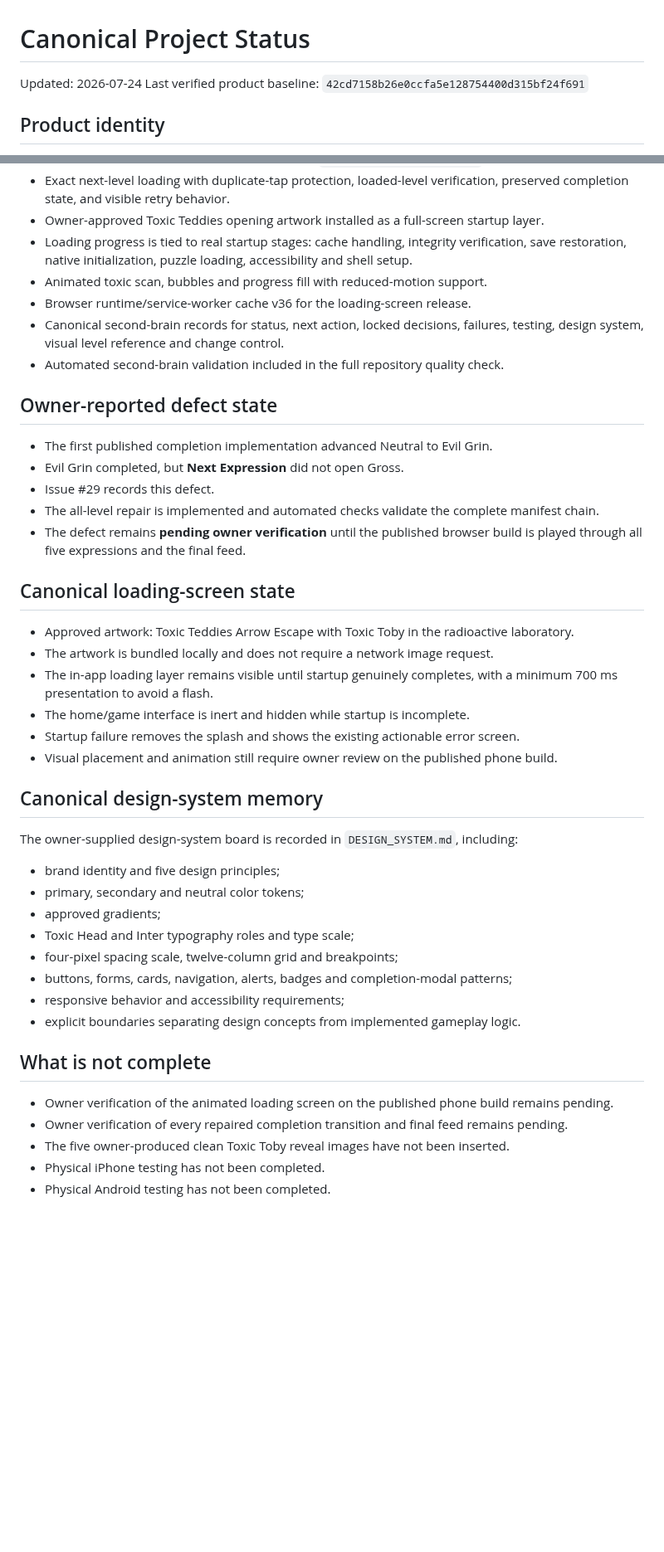
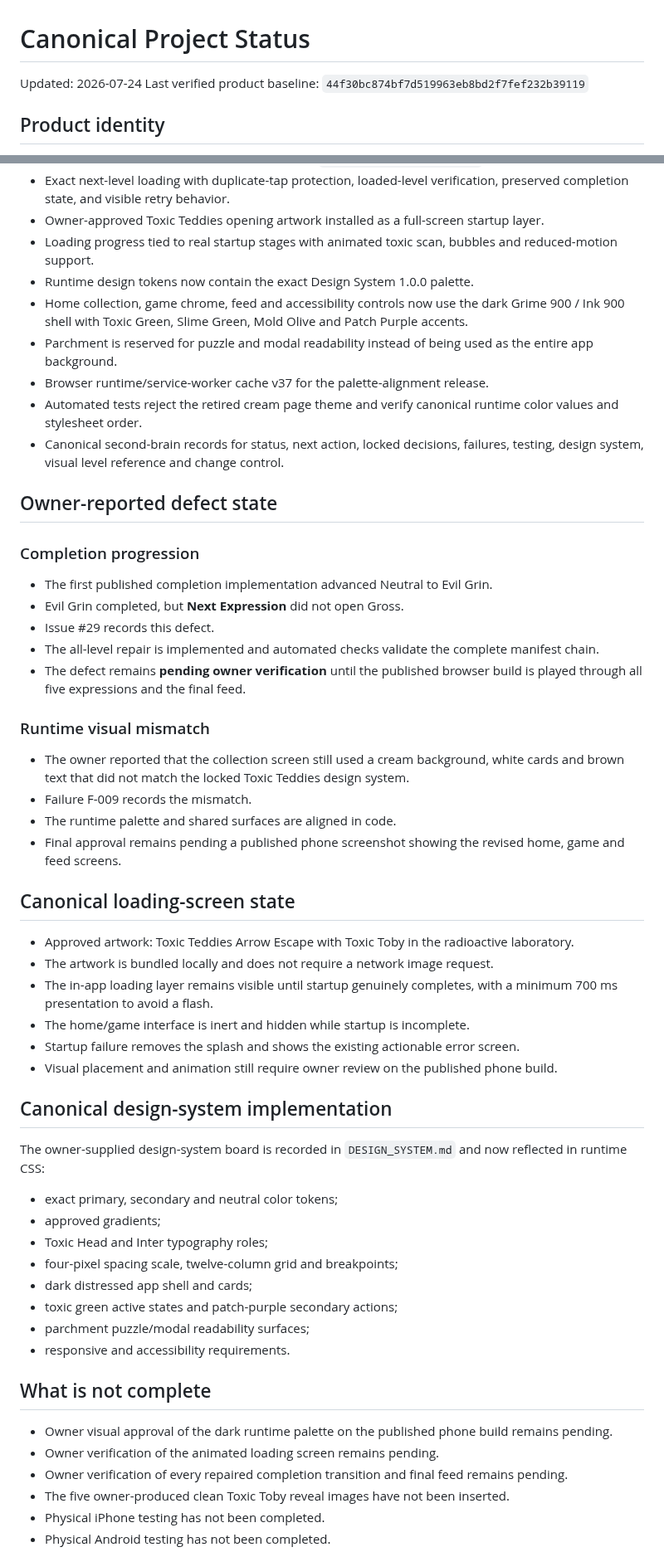
Before and after one commit to COG-tech/toxic-teddies-face-trails, a Markdown page: docs/second-brain/STATUS.md, 2 parts joined by grey strips. Shown at 83% size. GitHub-like rendering; blank space fills up the shorter version.

Commit message:
Record canonical runtime palette alignment

```diff
--- a/docs/second-brain/STATUS.md
+++ b/docs/second-brain/STATUS.md
@@ -1,7 +1,7 @@
 # Canonical Project Status
 
 Updated: 2026-07-24
-Last verified product baseline: `42cd7158b26e0ccfa5e128754400d315bf24f691`
+Last verified product baseline: `44f30bc874bf7d519963eb8bd2f7fef232b39119`
 
 ## Product identity
 
@@ -29,19 +29,30 @@ Last verified product baseline: `42cd7158b26e0ccfa5e128754400d315bf24f691`
 - Manifest-validated completion destinations for `1 → 2 → 3 → 4 → 5 → feed`.
 - Exact next-level loading with duplicate-tap protection, loaded-level verification, preserved completion state, and visible retry behavior.
 - Owner-approved Toxic Teddies opening artwork installed as a full-screen startup layer.
-- Loading progress is tied to real startup stages: cache handling, integrity verification, save restoration, native initialization, puzzle loading, accessibility and shell setup.
-- Animated toxic scan, bubbles and progress fill with reduced-motion support.
-- Browser runtime/service-worker cache v36 for the loading-screen release.
+- Loading progress tied to real startup stages with animated toxic scan, bubbles and reduced-motion support.
+- Runtime design tokens now contain the exact Design System 1.0.0 palette.
+- Home collection, game chrome, feed and accessibility controls now use the dark Grime 900 / Ink 900 shell with Toxic Green, Slime Green, Mold Olive and Patch Purple accents.
+- Parchment is reserved for puzzle and modal readability instead of being used as the entire app background.
+- Browser runtime/service-worker cache v37 for the palette-alignment release.
+- Automated tests reject the retired cream page theme and verify canonical runtime color values and stylesheet order.
 - Canonical second-brain records for status, next action, locked decisions, failures, testing, design system, visual level reference and change control.
-- Automated second-brain validation included in the full repository quality check.
 
 ## Owner-reported defect state
+
+### Completion progression
 
 - The first published completion implementation advanced Neutral to Evil Grin.
 - Evil Grin completed, but **Next Expression** did not open Gross.
 - Issue #29 records this defect.
 - The all-level repair is implemented and automated checks validate the complete manifest chain.
 - The defect remains **pending owner verification** until the published browser build is played through all five expressions and the final feed.
+
+### Runtime visual mismatch
+
+- The owner reported that the collection screen still used a cream background, white cards and brown text that did not match the locked Toxic Teddies design system.
+- Failure F-009 records the mismatch.
+- The runtime palette and shared surfaces are aligned in code.
+- Final approval remains pending a published phone screenshot showing the revised home, game and feed screens.
 
 ## Canonical loading-screen state
 
@@ -52,22 +63,23 @@ Last verified product baseline: `42cd7158b26e0ccfa5e128754400d315bf24f691`
 - Startup failure removes the splash and shows the existing actionable error screen.
 - Visual placement and animation still require owner review on the published phone build.
 
-## Canonical design-system memory
+## Canonical design-system implementation
 
-The owner-supplied design-system board is recorded in `DESIGN_SYSTEM.md`, including:
+The owner-supplied design-system board is recorded in `DESIGN_SYSTEM.md` and now reflected in runtime CSS:
 
-- brand identity and five design principles;
-- primary, secondary and neutral color tokens;
+- exact primary, secondary and neutral color tokens;
 - approved gradients;
-- Toxic Head and Inter typography roles and type scale;
+- Toxic Head and Inter typography roles;
 - four-pixel spacing scale, twelve-column grid and breakpoints;
-- buttons, forms, cards, navigation, alerts, badges and completion-modal patterns;
-- responsive behavior and accessibility requirements;
-- explicit boundaries separating design concepts from implemented gameplay logic.
+- dark distressed app shell and cards;
+- toxic green active states and patch-purple secondary actions;
+- parchment puzzle/modal readability surfaces;
+- responsive and accessibility requirements.
 
 ## What is not complete
 
-- Owner verification of the animated loading screen on the published phone build remains pending.
+- Owner visual approval of the dark runtime palette on the published phone build remains pending.
+- Owner verification of the animated loading screen remains pending.
 - Owner verification of every repaired completion transition and final feed remains pending.
 - The five owner-produced clean Toxic Toby reveal images have not been inserted.
 - Physical iPhone testing has not been completed.
```
